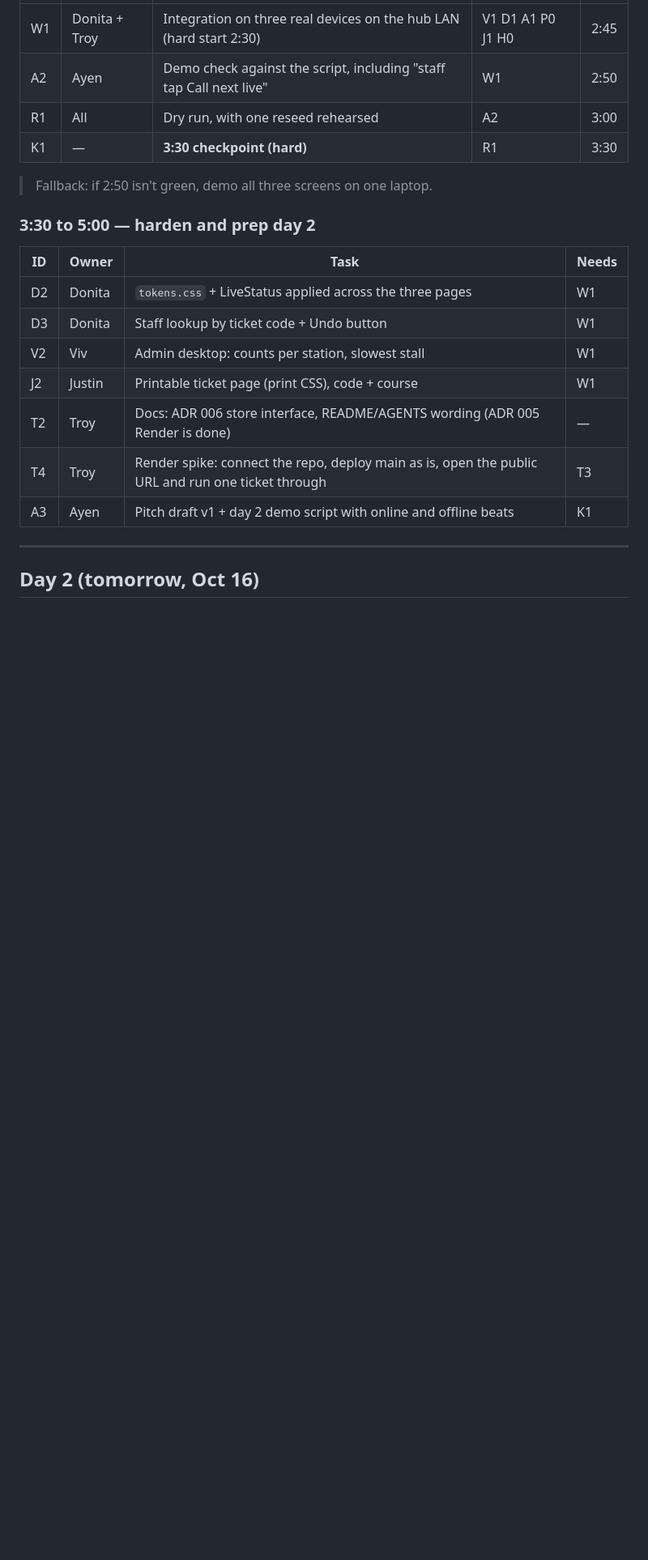
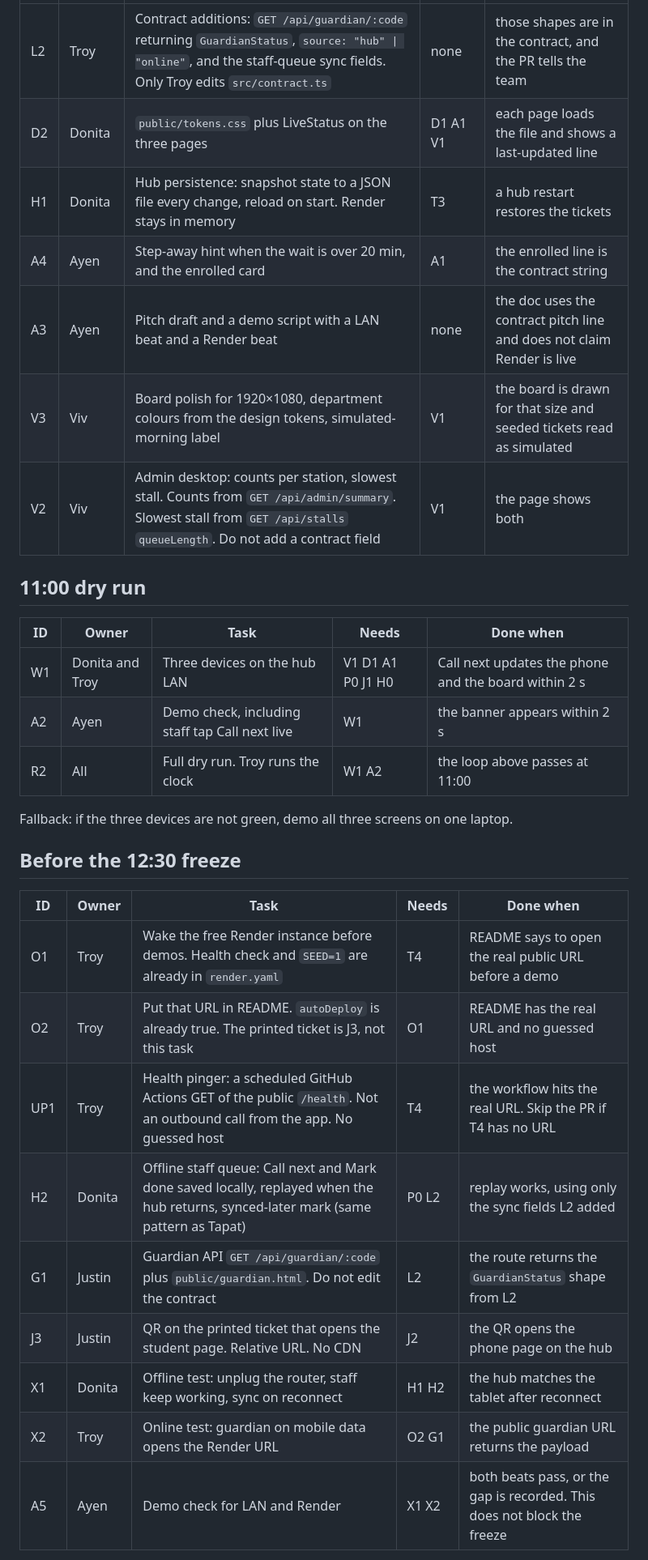
Before and after one commit to Troy-LL/IsQolar, a Markdown page: docs/plan.md, the part around one of its changes. Shown at 81% size. GitHub-like rendering; blank space fills up the shorter version.

Commit message:
docs: move the plan onto the 11:00, 12:30, and 2:00 clocks
Tonight is the screen PRs. The dry run is 11:00, the freeze is 12:30, and submit is 2:00.

```diff
--- a/docs/plan.md
+++ b/docs/plan.md
@@ -53,24 +59,33 @@ Rule: work starts from a fresh main, one task per PR, `npm run check` before eve
 |---|---|---|---|---|
-| W1 | Donita + Troy | Integration on three real devices on the hub LAN (hard start 2:30) | V1 D1 A1 P0 J1 H0 | 2:45 |
-| A2 | Ayen | Demo check against the script, including "staff tap Call next live" | W1 | 2:50 |
-| R1 | All | Dry run, with one reseed rehearsed | A2 | 3:00 |
-| K1 | — | **3:30 checkpoint (hard)** | R1 | 3:30 |
+| L2 | Troy | Contract additions: `GET /api/guardian/:code` returning `GuardianStatus`, `source: "hub" \| "online"`, and the staff-queue sync fields. Only Troy edits `src/contract.ts` | none | those shapes are in the contract, and the PR tells the team |
+| D2 | Donita | `public/tokens.css` plus LiveStatus on the three pages | D1 A1 V1 | each page loads the file and shows a last-updated line |
+| H1 | Donita | Hub persistence: snapshot state to a JSON file every change, reload on start. Render stays in memory | T3 | a hub restart restores the tickets |
+| A4 | Ayen | Step-away hint when the wait is over 20 min, and the enrolled card | A1 | the enrolled line is the contract string |
+| A3 | Ayen | Pitch draft and a demo script with a LAN beat and a Render beat | none | the doc uses the contract pitch line and does not claim Render is live |
+| V3 | Viv | Board polish for 1920×1080, department colours from the design tokens, simulated-morning label | V1 | the board is drawn for that size and seeded tickets read as simulated |
+| V2 | Viv | Admin desktop: counts per station, slowest stall. Counts from `GET /api/admin/summary`. Slowest stall from `GET /api/stalls` `queueLength`. Do not add a contract field | V1 | the page shows both |
 
-> Fallback: if 2:50 isn't green, demo all three screens on one laptop.
+## 11:00 dry run
 
-### 3:30 to 5:00 — harden and prep day 2
+| ID | Owner | Task | Needs | Done when |
+|---|---|---|---|---|
+| W1 | Donita and Troy | Three devices on the hub LAN | V1 D1 A1 P0 J1 H0 | Call next updates the phone and the board within 2 s |
+| A2 | Ayen | Demo check, including staff tap Call next live | W1 | the banner appears within 2 s |
+| R2 | All | Full dry run. Troy runs the clock | W1 A2 | the loop above passes at 11:00 |
 
-| ID | Owner | Task | Needs |
-|---|---|---|---|
-| D2 | Donita | `tokens.css` + LiveStatus applied across the three pages | W1 |
-| D3 | Donita | Staff lookup by ticket code + Undo button | W1 |
-| V2 | Viv | Admin desktop: counts per station, slowest stall | W1 |
-| J2 | Justin | Printable ticket page (print CSS), code + course | W1 |
-| T2 | Troy | Docs: ADR 006 store interface, README/AGENTS wording (ADR 005 Render is done) | — |
-| T4 | Troy | Render spike: connect the repo, deploy main as is, open the public URL and run one ticket through | T3 |
-| A3 | Ayen | Pitch draft v1 + day 2 demo script with online and offline beats | K1 |
+Fallback: if the three devices are not green, demo all three screens on one laptop.
 
----
+## Before the 12:30 freeze
 
-## Day 2 (tomorrow, Oct 16)
+| ID | Owner | Task | Needs | Done when |
+|---|---|---|---|---|
+| O1 | Troy | Wake the free Render instance before demos. Health check and `SEED=1` are already in `render.yaml` | T4 | README says to open the real public URL before a demo |
+| O2 | Troy | Put that URL in README. `autoDeploy` is already true. The printed ticket is J3, not this task | O1 | README has the real URL and no guessed host |
+| UP1 | Troy | Health pinger: a scheduled GitHub Actions GET of the public `/health`. Not an outbound call from the app. No guessed host | T4 | the workflow hits the real URL. Skip the PR if T4 has no URL |
+| H2 | Donita | Offline staff queue: Call next and Mark done saved locally, replayed when the hub returns, synced-later mark (same pattern as Tapat) | P0 L2 | replay works, using only the sync fields L2 added |
+| G1 | Justin | Guardian API `GET /api/guardian/:code` plus `public/guardian.html`. Do not edit the contract | L2 | the route returns the `GuardianStatus` shape from L2 |
+| J3 | Justin | QR on the printed ticket that opens the student page. Relative URL. No CDN | J2 | the QR opens the phone page on the hub |
+| X1 | Donita | Offline test: unplug the router, staff keep working, sync on reconnect | H1 H2 | the hub matches the tablet after reconnect |
+| X2 | Troy | Online test: guardian on mobile data opens the Render URL | O2 G1 | the public guardian URL returns the payload |
+| A5 | Ayen | Demo check for LAN and Render | X1 X2 | both beats pass, or the gap is recorded. This does not block the freeze |
 
```
Also changed, not shown: other parts of docs/plan.md (+106 -146 lines), docs/delegation.md (+5 -8 lines).
